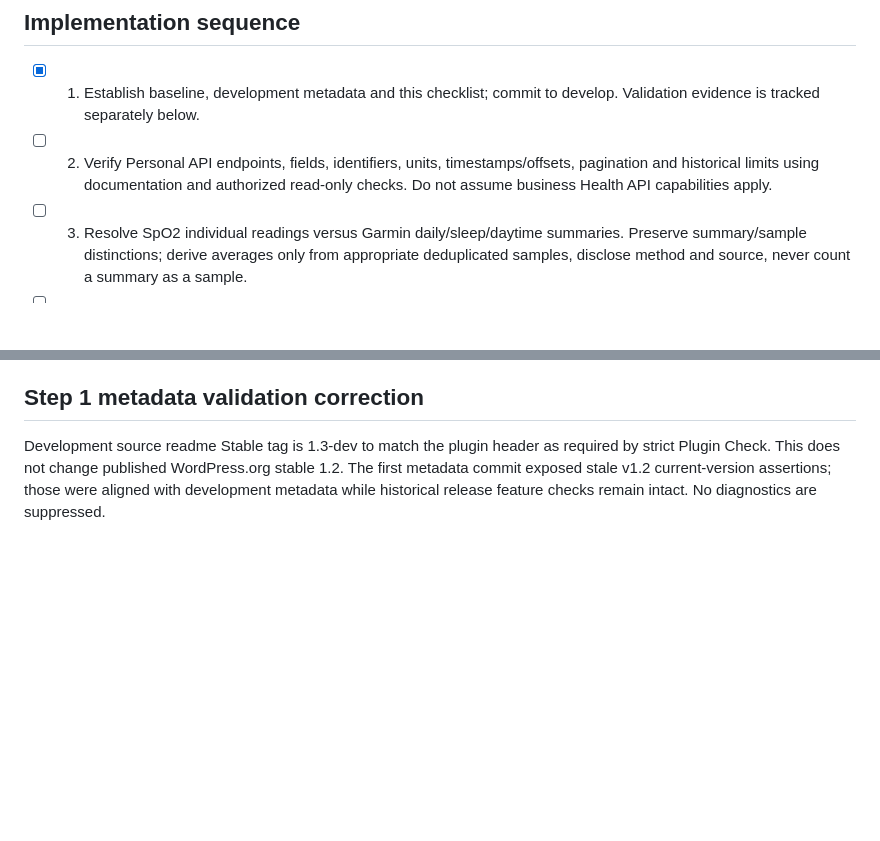
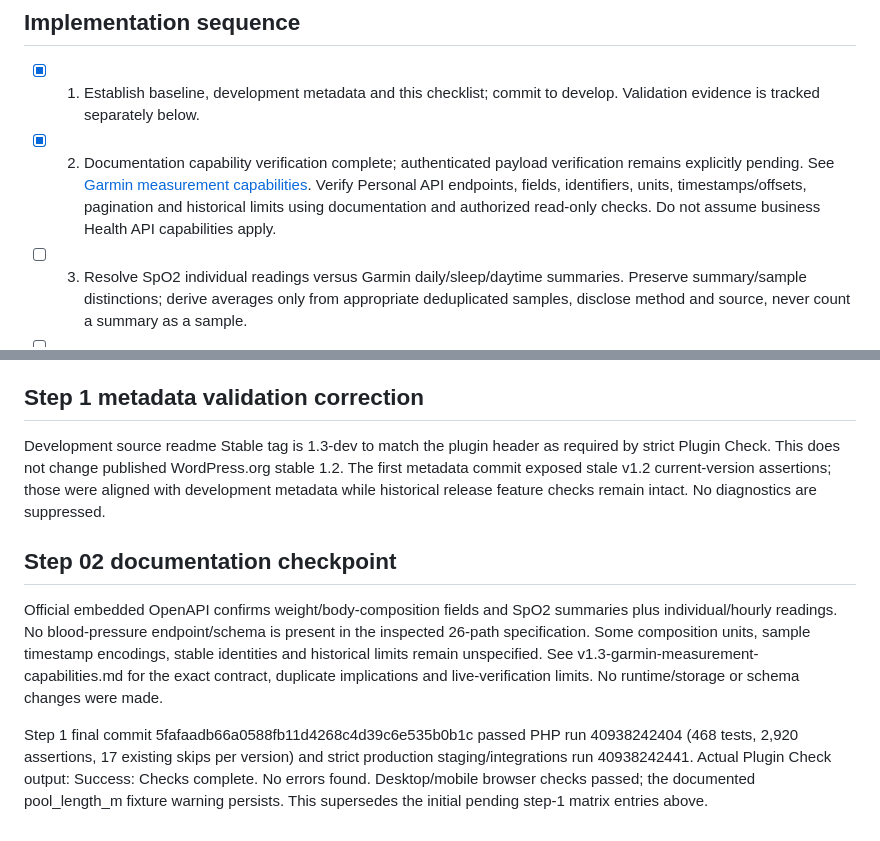
Before and after one commit to cmolnar65/swim-log-evaluation, a Markdown page: docs/v1.3-development-checklist.md, 2 parts joined by grey strips. GitHub-like rendering; blank space fills up the shorter version.

Commit message:
Document verified Personal API measurement contracts for v1.3 step 02

```diff
--- a/docs/v1.3-development-checklist.md
+++ b/docs/v1.3-development-checklist.md
@@ -19,7 +19,7 @@ Dryland, other activity imports, additional wellness metrics, phone companion ap
 ## Implementation sequence
 
 - [x] 1. Establish baseline, development metadata and this checklist; commit to develop. Validation evidence is tracked separately below.
-- [ ] 2. Verify Personal API endpoints, fields, identifiers, units, timestamps/offsets, pagination and historical limits using documentation and authorized read-only checks. Do not assume business Health API capabilities apply.
+- [x] 2. Documentation capability verification complete; authenticated payload verification remains explicitly pending. See [Garmin measurement capabilities](v1.3-garmin-measurement-capabilities.md). Verify Personal API endpoints, fields, identifiers, units, timestamps/offsets, pagination and historical limits using documentation and authorized read-only checks. Do not assume business Health API capabilities apply.
 - [ ] 3. Resolve SpO2 individual readings versus Garmin daily/sleep/daytime summaries. Preserve summary/sample distinctions; derive averages only from appropriate deduplicated samples, disclose method and source, never count a summary as a sample.
 - [ ] 4. Define private storage and calendar-date policy. Preserve ownership, provenance, timestamps and units; keep BP pairs/composition observations associated. Increment schema only for an actual change with idempotent in-place data-preserving migration tests.
 - [ ] 5. Implement duplicate-safe persistence with stable source IDs or deterministic fallback fingerprints, concurrency-safe uniqueness, unchanged skips, identifiable corrections and retained distinct same-day readings. Equal values alone are not duplicates. Record import counts rather than duplicate measurement rows.
@@ -46,3 +46,9 @@ No main modifications/merge, tags, releases, distribution ZIP builds or SVN chan
 ## Step 1 metadata validation correction
 
 Development source readme Stable tag is 1.3-dev to match the plugin header as required by strict Plugin Check. This does not change published WordPress.org stable 1.2. The first metadata commit exposed stale v1.2 current-version assertions; those were aligned with development metadata while historical release feature checks remain intact. No diagnostics are suppressed.
+
+## Step 02 documentation checkpoint
+
+Official embedded OpenAPI confirms weight/body-composition fields and SpO2 summaries plus individual/hourly readings. No blood-pressure endpoint/schema is present in the inspected 26-path specification. Some composition units, sample timestamp encodings, stable identities and historical limits remain unspecified. See v1.3-garmin-measurement-capabilities.md for the exact contract, duplicate implications and live-verification limits. No runtime/storage or schema changes were made.
+
+Step 1 final commit 5fafaadb66a0588fb11d4268c4d39c6e535b0b1c passed PHP run 40938242404 (468 tests, 2,920 assertions, 17 existing skips per version) and strict production staging/integrations run 40938242441. Actual Plugin Check output: Success: Checks complete. No errors found. Desktop/mobile browser checks passed; the documented pool_length_m fixture warning persists. This supersedes the initial pending step-1 matrix entries above.
```
Also changed, not shown: docs/v1.3-garmin-measurement-capabilities.md (added, +94 -0 lines).
